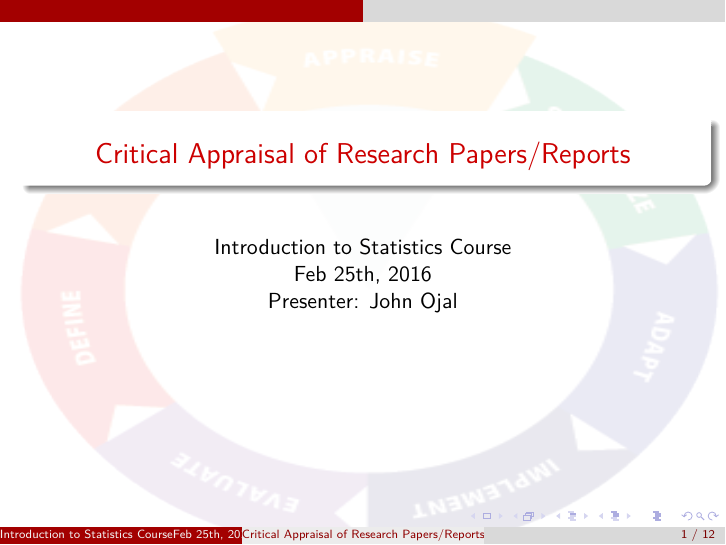
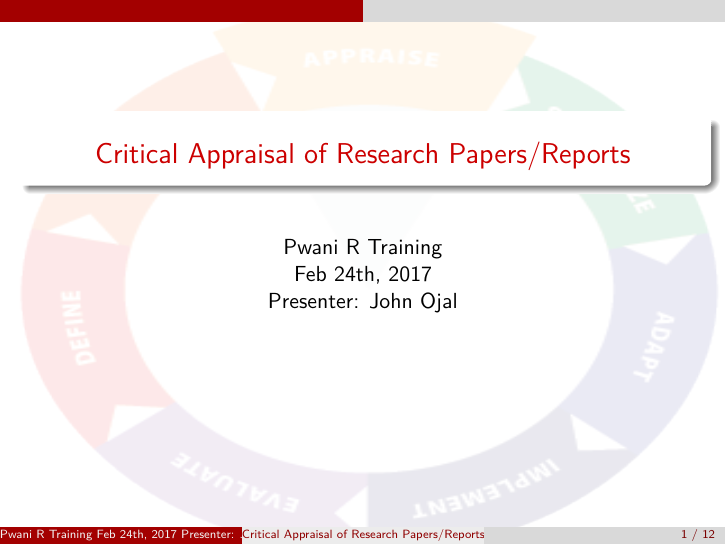
Before and after one commit to KEMRI-WellcomeTrust/Pwani_R_Training, an R Markdown document (Week2/day5/presentation/week2_day5_critical_appraisal_presentation.Rmd): page 1 of 12. The pictures show the output file Week2/day5/presentation/week2_day5_critical_appraisal_presentation.pdf that the author committed with the source.

Commit message:
Edits to dates ans update of presentation

```diff
--- a/Week2/day5/presentation/week2_day5_critical_appraisal_presentation.Rmd
+++ b/Week2/day5/presentation/week2_day5_critical_appraisal_presentation.Rmd
@@ -1,8 +1,8 @@
 ---
 title: "Critical Appraisal of Research Papers/Reports"
 author: |
-  | Introduction to Statistics Course
-  | Feb 25th, 2016
+  | Pwani R Training
+  | Feb 24th, 2017
   | Presenter: John Ojal
 output:
   beamer_presentation:
```
Also changed, not shown: Week2/day5/presentation/week2_day5_critical_appraisal_presentation.pdf.
